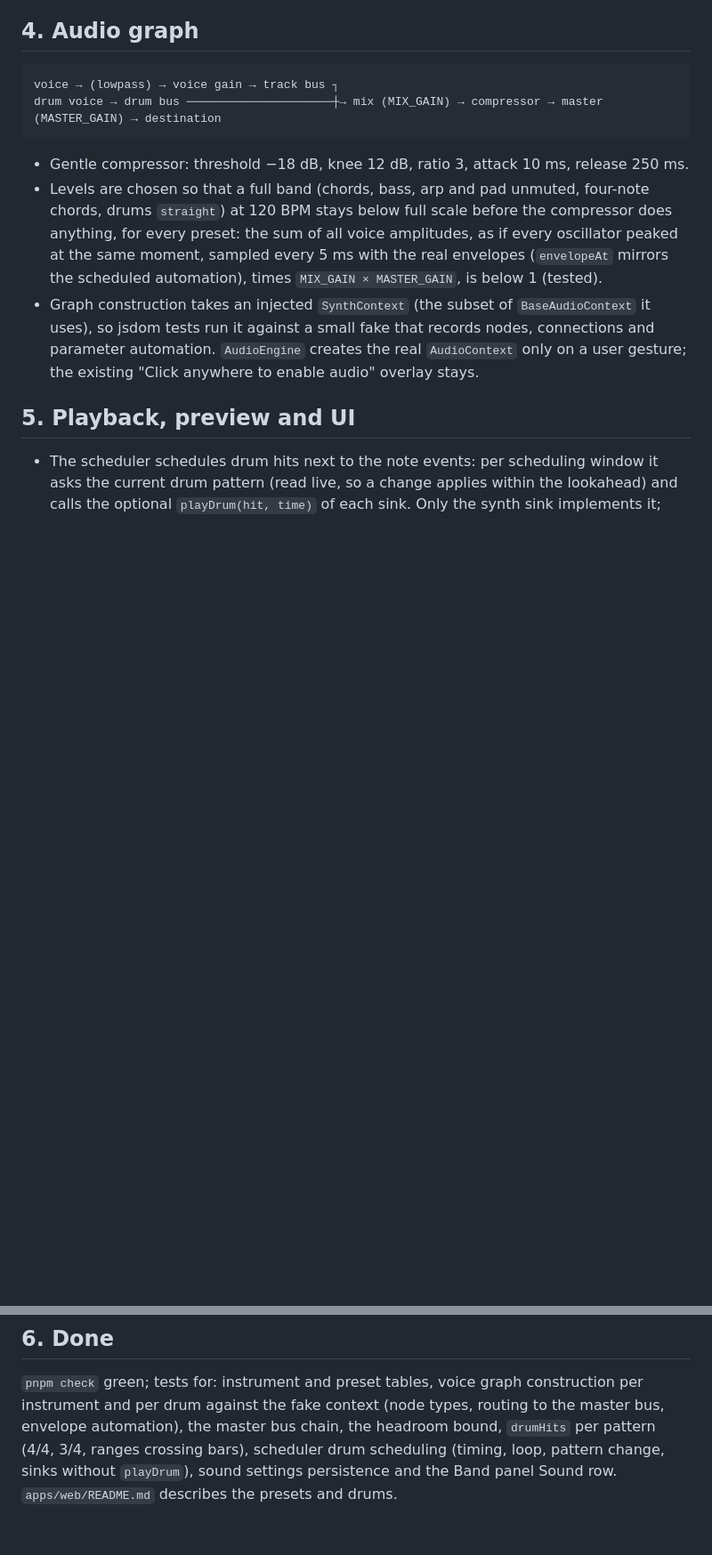
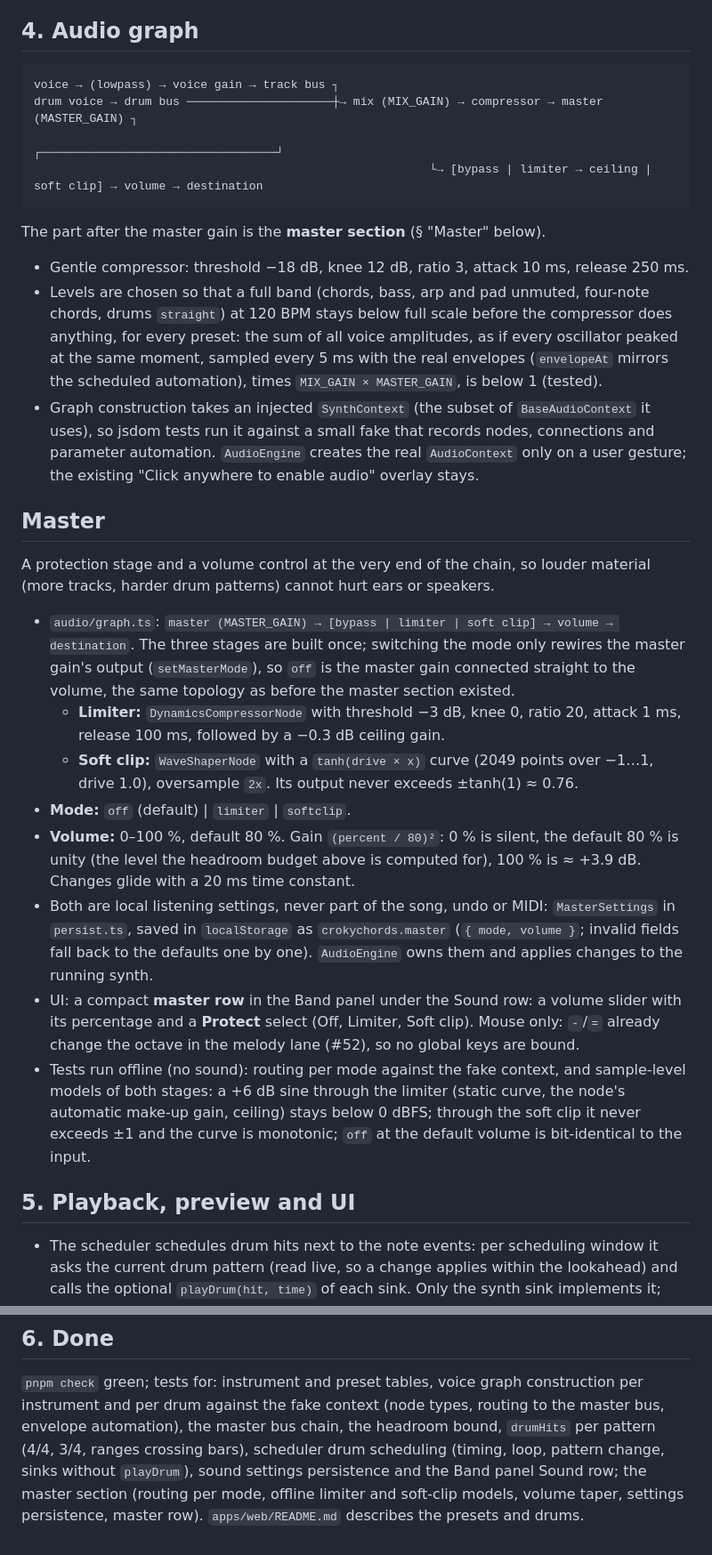
Before and after one commit to ennes-ns/crokychords, a Markdown page: docs/specs/web-instruments-v1.md, 2 parts joined by grey strips. Shown: that part at 89% size. Drawn GitHub-style; blank space fills up the shorter version.

````diff
--- a/docs/specs/web-instruments-v1.md
+++ b/docs/specs/web-instruments-v1.md
@@ -74,8 +74,12 @@ changed on its own. Not part of undo/redo.
 
 ```
 voice → (lowpass) → voice gain → track bus ┐
-drum voice → drum bus ─────────────────────┼→ mix (MIX_GAIN) → compressor → master (MASTER_GAIN) → destination
+drum voice → drum bus ─────────────────────┼→ mix (MIX_GAIN) → compressor → master (MASTER_GAIN) ┐
+                                                         ┌──────────────────────────────────┘
+                                                         └→ [bypass | limiter → ceiling | soft clip] → volume → destination
 ```
+
+The part after the master gain is the **master section** (§ "Master" below).
 
 - Gentle compressor: threshold −18 dB, knee 12 dB, ratio 3, attack 10 ms, release 250 ms.
 - Levels are chosen so that a full band (chords, bass, arp and pad unmuted, four-note chords,
@@ -87,6 +91,35 @@ drum voice → drum bus ──────────────────
   uses), so jsdom tests run it against a small fake that records nodes, connections and
   parameter automation. `AudioEngine` creates the real `AudioContext` only on a user gesture;
   the existing "Click anywhere to enable audio" overlay stays.
+
+## Master
+
+A protection stage and a volume control at the very end of the chain, so louder material
+(more tracks, harder drum patterns) cannot hurt ears or speakers.
+
+- `audio/graph.ts`: `master (MASTER_GAIN) → [bypass | limiter | soft clip] → volume → destination`.
+  The three stages are built once; switching the mode only rewires the master gain's output
+  (`setMasterMode`), so `off` is the master gain connected straight to the volume, the same
+  topology as before the master section existed.
+  - **Limiter:** `DynamicsCompressorNode` with threshold −3 dB, knee 0, ratio 20, attack 1 ms,
+    release 100 ms, followed by a −0.3 dB ceiling gain.
+  - **Soft clip:** `WaveShaperNode` with a `tanh(drive × x)` curve (2049 points over
+    −1…1, drive 1.0), oversample `2x`. Its output never exceeds ±tanh(1) ≈ 0.76.
+- **Mode:** `off` (default) | `limiter` | `softclip`.
+- **Volume:** 0–100 %, default 80 %. Gain `(percent / 80)²`: 0 % is silent, the default 80 % is
+  unity (the level the headroom budget above is computed for), 100 % is ≈ +3.9 dB. Changes
+  glide with a 20 ms time constant.
+- Both are local listening settings, never part of the song, undo or MIDI: `MasterSettings` in
+  `persist.ts`, saved in `localStorage` as `crokychords.master` (`{ mode, volume }`; invalid
+  fields fall back to the defaults one by one). `AudioEngine` owns them and applies changes to
+  the running synth.
+- UI: a compact **master row** in the Band panel under the Sound row: a volume slider with its
+  percentage and a **Protect** select (Off, Limiter, Soft clip). Mouse only: `-`/`=` already
+  change the octave in the melody lane (#52), so no global keys are bound.
+- Tests run offline (no sound): routing per mode against the fake context, and sample-level
+  models of both stages: a +6 dB sine through the limiter (static curve, the node's automatic
+  make-up gain, ceiling) stays below 0 dBFS; through the soft clip it never exceeds ±1 and the
+  curve is monotonic; `off` at the default volume is bit-identical to the input.
 
 ## 5. Playback, preview and UI
 
@@ -109,5 +142,7 @@ drum voice → drum bus ──────────────────
 instrument and per drum against the fake context (node types, routing to the master bus,
 envelope automation), the master bus chain, the headroom bound, `drumHits` per pattern
 (4/4, 3/4, ranges crossing bars), scheduler drum scheduling (timing, loop, pattern change,
-sinks without `playDrum`), sound settings persistence and the Band panel Sound row.
+sinks without `playDrum`), sound settings persistence and the Band panel Sound row; the
+master section (routing per mode, offline limiter and soft-clip models, volume taper, settings
+persistence, master row).
 `apps/web/README.md` describes the presets and drums.
````
Also changed, not shown: apps/web/README.md (+8 -0 lines), docs/readme/master/master-default.png (added), docs/readme/master/master-pixel.png (added), 9 other files.
